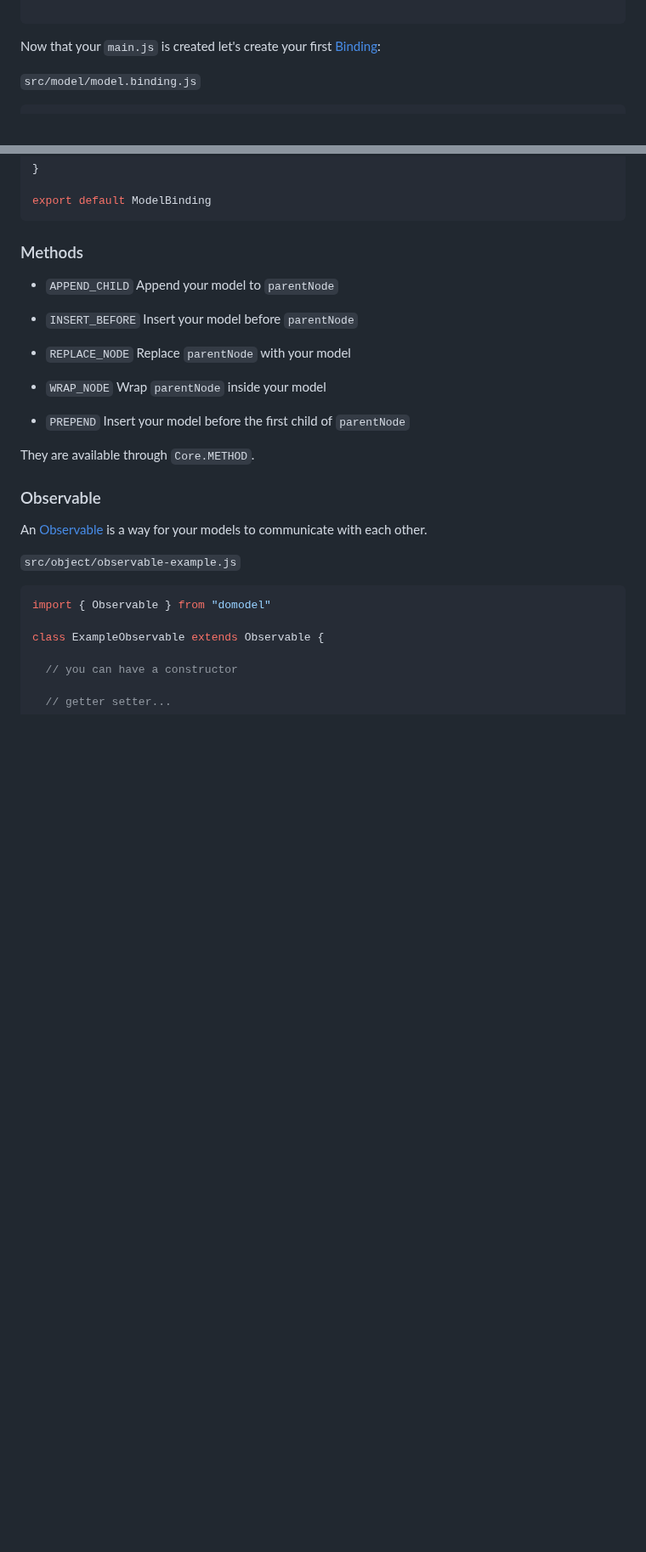
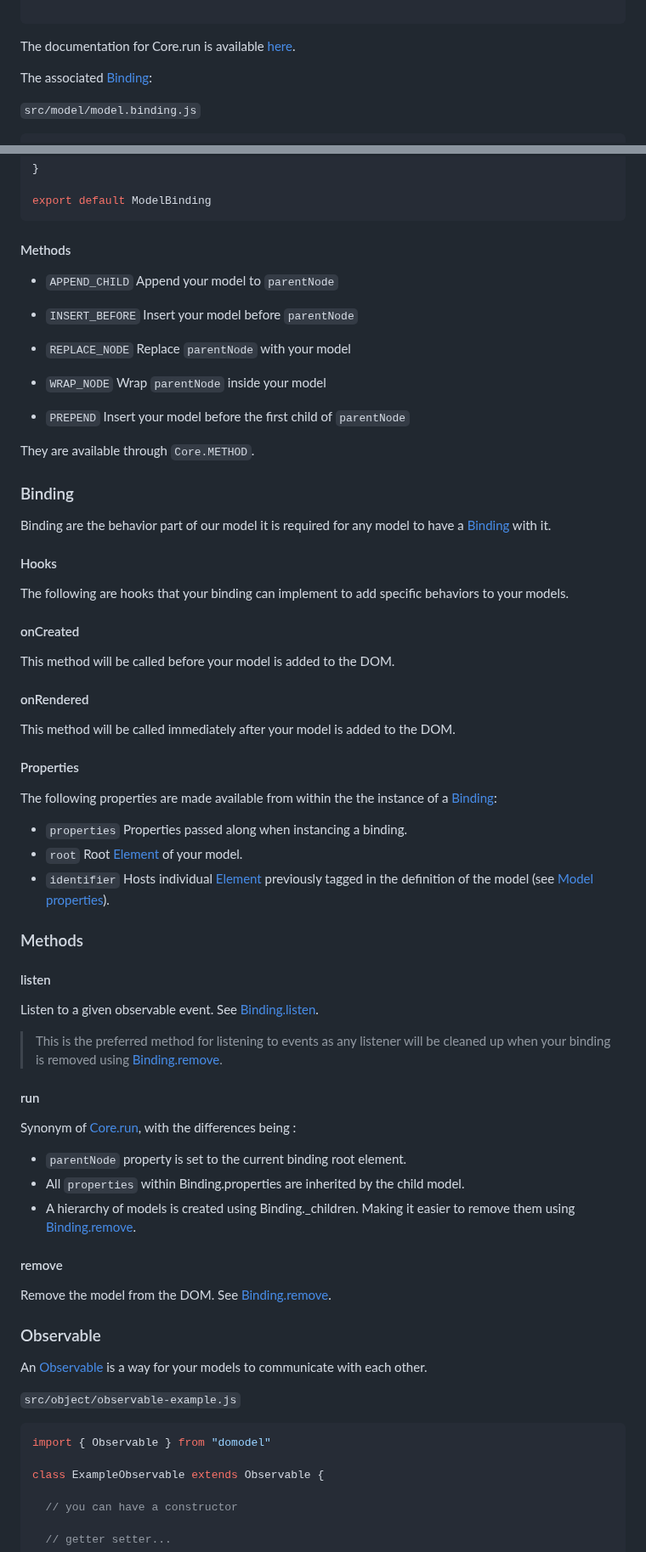
Before and after one commit to thoughtsunificator/domodel, a Markdown page: README.md, 2 parts joined by grey strips. Shown at 85% size. GitHub-like rendering; blank space fills up the shorter version.

Commit message:
Improve README

````diff
--- a/README.md
+++ b/README.md
@@ -130,7 +117,9 @@ window.addEventListener("load", function() { // we only add the
 
 ```
 
-Now that your ``main.js`` is created let's create your first [Binding](http://domodel.unificator.me/Binding.html):
+The documentation for Core.run is available [here](https://domodel.unificator.me/Core.html#.run).
+
+The associated [Binding](http://domodel.unificator.me/Binding.html):
 
 ``src/model/model.binding.js``
 ```javascript
@@ -157,7 +146,7 @@ class ModelBinding extends Binding {
 export default ModelBinding
 ```
 
-### Methods
+#### Methods
 
 - ``APPEND_CHILD`` Append your model to ``parentNode``
 
@@ -170,6 +159,51 @@ export default ModelBinding
 - ``PREPEND`` Insert your model before the first child of ``parentNode``
 
 They are available through ``Core.METHOD``.
+
+### Binding
+
+Binding are the behavior part of our model it is required for any model to have a [Binding](http://domodel.unificator.me/Binding.html) with it.
+
+#### Hooks
+
+The following are hooks that your binding can implement to add specific behaviors to your models.
+
+#### onCreated
+
+This method will be called before your model is added to the DOM.
+
+#### onRendered
+
+This method will be called immediately after your model is added to the DOM.
+
+#### Properties
+<a href="#binding-properties"></a>
+
+The following properties are made available from within the the instance of a [Binding](http://domodel.unificator.me/Binding.html):
+
+- ``properties`` Properties passed along when instancing a binding.
+- ``root`` Root [Element](https://developer.mozilla.org/en-US/docs/Web/API/Element) of your model.
+- ``identifier`` Hosts individual [Element](https://developer.mozilla.org/en-US/docs/Web/API/Element) previously tagged in the definition of the model (see [Model properties](#model-properties)).
+
+### Methods
+
+#### listen
+
+Listen to a given observable event. See [Binding.listen](https://domodel.unificator.me/Binding.html#listen).
+
+> This is the preferred method for listening to events as any listener will be cleaned up when your binding is removed using [Binding.remove](https://domodel.unificator.me/Binding.html#remove).
+
+#### run
+
+Synonym of [Core.run](https://domodel.unificator.me/Core.html#.run), with the differences being :
+
+- ```parentNode``` property is set to the current binding root element.
+- All ```properties``` within Binding.properties are inherited by the child model.
+- A hierarchy of models is created using Binding._children. Making it easier to remove them using [Binding.remove](https://domodel.unificator.me/Binding.html#remove).
+
+#### remove
+
+Remove the model from the DOM. See [Binding.remove](https://domodel.unificator.me/Binding.html#remove).
 
 ### Observable
 
````
Also changed, not shown: other parts of README.md (+3 -16 lines).
